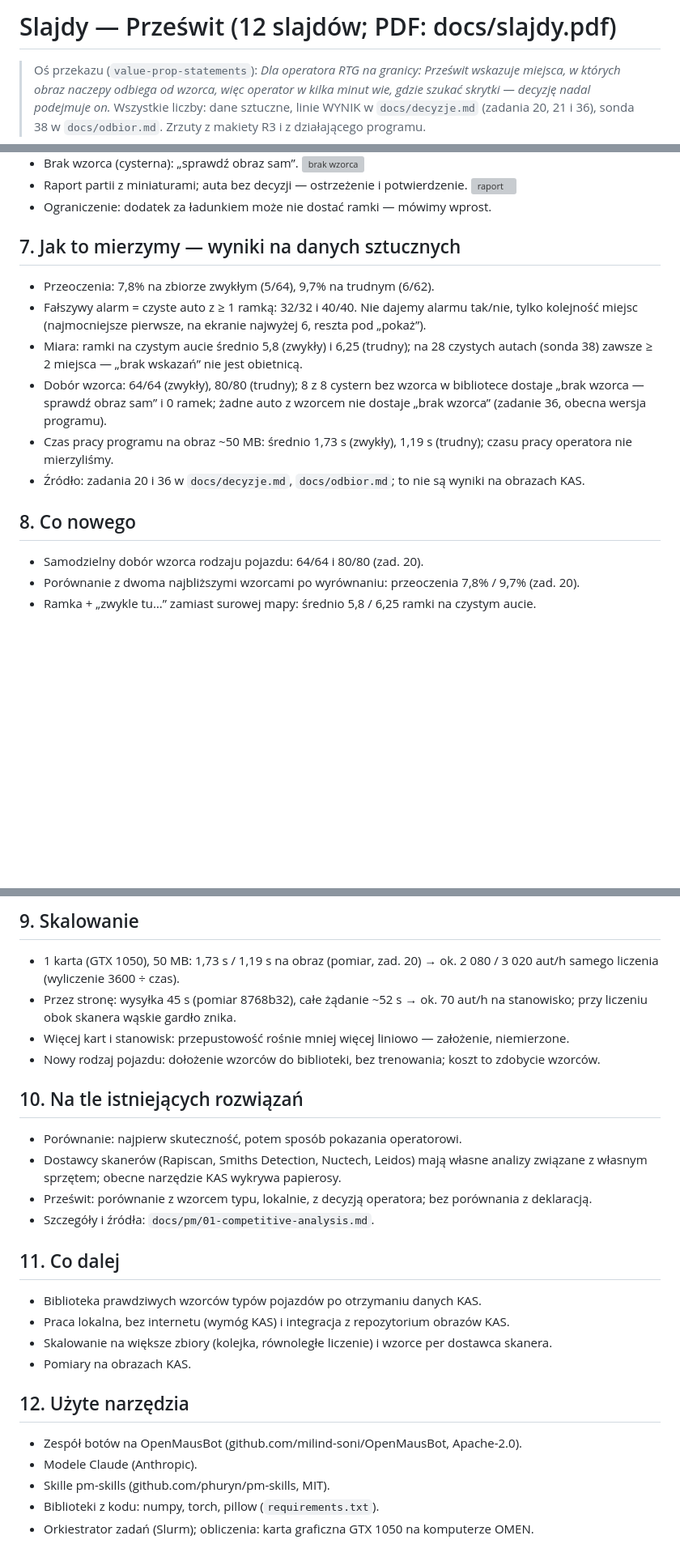
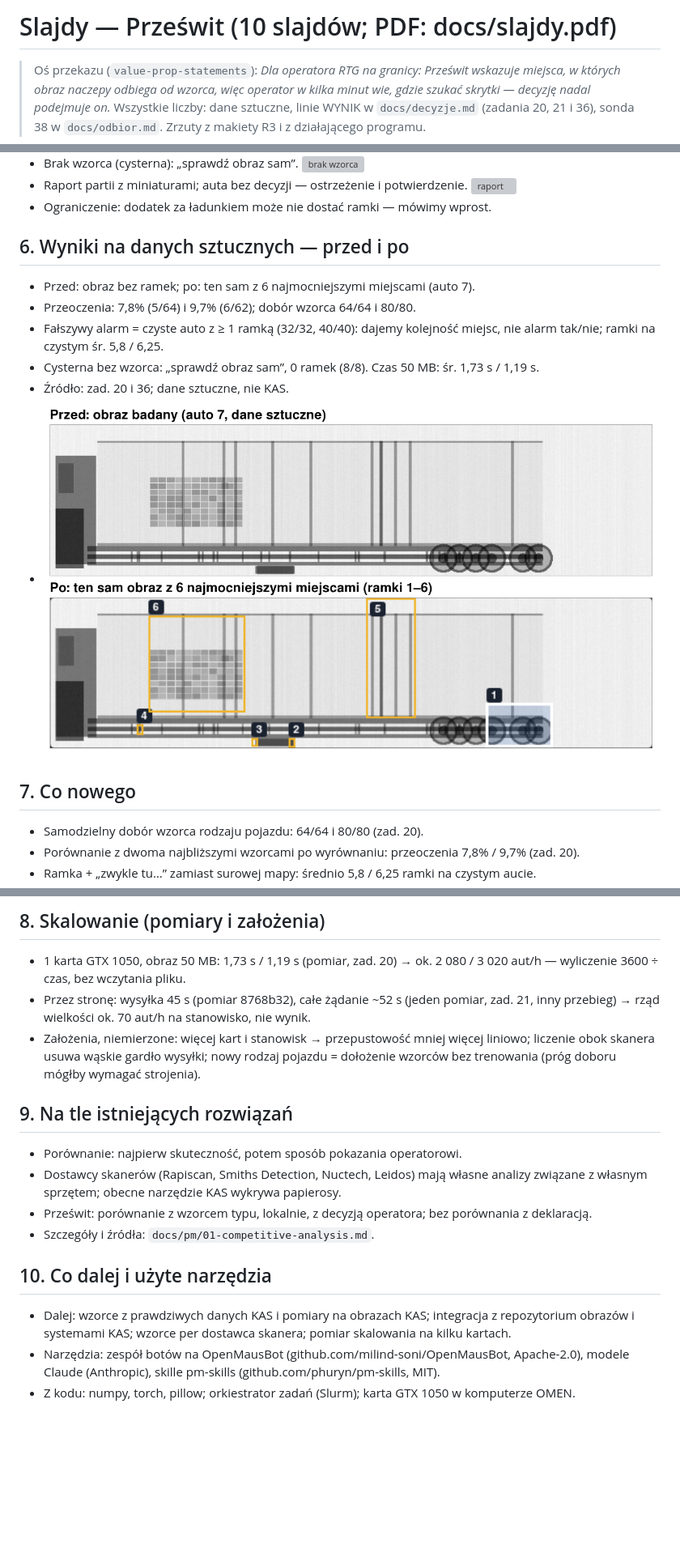
Before and after one commit to PawelPisarek/hacknation-proba17, a Markdown page: docs/slajdy-szkic.md, 3 parts joined by grey strips. Shown at 81% size. GitHub-like rendering; pictures changed too: docs/zrzuty/przed-po-auto7.png (added); blank space fills up the shorter version; grey boxes are pictures that could not be loaded.

```diff
--- a/docs/slajdy-szkic.md
+++ b/docs/slajdy-szkic.md
@@ -1,4 +1,4 @@
-# Slajdy — Prześwit (12 slajdów; PDF: docs/slajdy.pdf)
+# Slajdy — Prześwit (10 slajdów; PDF: docs/slajdy.pdf)
 
 > Oś przekazu (`value-prop-statements`): *Dla operatora RTG na granicy: Prześwit wskazuje miejsca, w których obraz naczepy odbiega od wzorca, więc operator w kilka minut wie, gdzie szukać skrytki — decyzję nadal podejmuje on.*
 > Wszystkie liczby: dane sztuczne, linie WYNIK w `docs/decyzje.md` (zadania 20, 21 i 36), sonda 38 w `docs/odbior.md`. Zrzuty z makiety R3 i z działającego programu.
@@ -44,15 +38,15 @@
 - Raport partii z miniaturami; auta bez decyzji — ostrzeżenie i potwierdzenie. ![raport](zrzuty/r3/raport.png)
 - Ograniczenie: dodatek za ładunkiem może nie dostać ramki — mówimy wprost.
 
-## 7. Jak to mierzymy — wyniki na danych sztucznych
-- Przeoczenia: 7,8% na zbiorze zwykłym (5/64), 9,7% na trudnym (6/62).
-- Fałszywy alarm = czyste auto z ≥ 1 ramką: 32/32 i 40/40. Nie dajemy alarmu tak/nie, tylko kolejność miejsc (najmocniejsze pierwsze, na ekranie najwyżej 6, reszta pod „pokaż”).
-- Miara: ramki na czystym aucie średnio 5,8 (zwykły) i 6,25 (trudny); na 28 czystych autach (sonda 38) zawsze ≥ 2 miejsca — „brak wskazań” nie jest obietnicą.
-- Dobór wzorca: 64/64 (zwykły), 80/80 (trudny); 8 z 8 cystern bez wzorca w bibliotece dostaje „brak wzorca — sprawdź obraz sam” i 0 ramek; żadne auto z wzorcem nie dostaje „brak wzorca” (zadanie 36, obecna wersja programu).
-- Czas pracy programu na obraz ~50 MB: średnio 1,73 s (zwykły), 1,19 s (trudny); czasu pracy operatora nie mierzyliśmy.
-- Źródło: zadania 20 i 36 w `docs/decyzje.md`, `docs/odbior.md`; to nie są wyniki na obrazach KAS.
+## 6. Wyniki na danych sztucznych — przed i po
+- Przed: obraz bez ramek; po: ten sam z 6 najmocniejszymi miejscami (auto 7).
+- Przeoczenia: 7,8% (5/64) i 9,7% (6/62); dobór wzorca 64/64 i 80/80.
+- Fałszywy alarm = czyste auto z ≥ 1 ramką (32/32, 40/40): dajemy kolejność miejsc, nie alarm tak/nie; ramki na czystym śr. 5,8 / 6,25.
+- Cysterna bez wzorca: „sprawdź obraz sam”, 0 ramek (8/8). Czas 50 MB: śr. 1,73 s / 1,19 s.
+- Źródło: zad. 20 i 36; dane sztuczne, nie KAS.
+- ![przed i po: obraz bez ramek i z ramkami](zrzuty/przed-po-auto7.png)
 
-## 8. Co nowego
+## 7. Co nowego
 - Samodzielny dobór wzorca rodzaju pojazdu: 64/64 i 80/80 (zad. 20).
 - Porównanie z dwoma najbliższymi wzorcami po wyrównaniu: przeoczenia 7,8% / 9,7% (zad. 20).
 - Ramka + „zwykle tu…” zamiast surowej mapy: średnio 5,8 / 6,25 ramki na czystym aucie.
@@ -63,27 +56,18 @@
 
-## 9. Skalowanie
-- 1 karta (GTX 1050), 50 MB: 1,73 s / 1,19 s na obraz (pomiar, zad. 20) → ok. 2 080 / 3 020 aut/h samego liczenia (wyliczenie 3600 ÷ czas).
-- Przez stronę: wysyłka 45 s (pomiar 8768b32), całe żądanie ~52 s → ok. 70 aut/h na stanowisko; przy liczeniu obok skanera wąskie gardło znika.
-- Więcej kart i stanowisk: przepustowość rośnie mniej więcej liniowo — założenie, niemierzone.
-- Nowy rodzaj pojazdu: dołożenie wzorców do biblioteki, bez trenowania; koszt to zdobycie wzorców.
+## 8. Skalowanie (pomiary i założenia)
+- 1 karta GTX 1050, obraz 50 MB: 1,73 s / 1,19 s (pomiar, zad. 20) → ok. 2 080 / 3 020 aut/h — wyliczenie 3600 ÷ czas, bez wczytania pliku.
+- Przez stronę: wysyłka 45 s (pomiar 8768b32), całe żądanie ~52 s (jeden pomiar, zad. 21, inny przebieg) → rząd wielkości ok. 70 aut/h na stanowisko, nie wynik.
+- Założenia, niemierzone: więcej kart i stanowisk → przepustowość mniej więcej liniowo; liczenie obok skanera usuwa wąskie gardło wysyłki; nowy rodzaj pojazdu = dołożenie wzorców bez trenowania (próg doboru mógłby wymagać strojenia).
 
-## 10. Na tle istniejących rozwiązań
+## 9. Na tle istniejących rozwiązań
 - Porównanie: najpierw skuteczność, potem sposób pokazania operatorowi.
 - Dostawcy skanerów (Rapiscan, Smiths Detection, Nuctech, Leidos) mają własne analizy związane z własnym sprzętem; obecne narzędzie KAS wykrywa papierosy.
 - Prześwit: porównanie z wzorcem typu, lokalnie, z decyzją operatora; bez porównania z deklaracją.
 - Szczegóły i źródła: `docs/pm/01-competitive-analysis.md`.
 
-## 11. Co dalej
-- Biblioteka prawdziwych wzorców typów pojazdów po otrzymaniu danych KAS.
-- Praca lokalna, bez internetu (wymóg KAS) i integracja z repozytorium obrazów KAS.
-- Skalowanie na większe zbiory (kolejka, równoległe liczenie) i wzorce per dostawca skanera.
-- Pomiary na obrazach KAS.
-
-## 12. Użyte narzędzia
-- Zespół botów na OpenMausBot (github.com/milind-soni/OpenMausBot, Apache-2.0).
-- Modele Claude (Anthropic).
-- Skille pm-skills (github.com/phuryn/pm-skills, MIT).
-- Biblioteki z kodu: numpy, torch, pillow (`requirements.txt`).
-- Orkiestrator zadań (Slurm); obliczenia: karta graficzna GTX 1050 na komputerze OMEN.
+## 10. Co dalej i użyte narzędzia
+- Dalej: wzorce z prawdziwych danych KAS i pomiary na obrazach KAS; integracja z repozytorium obrazów i systemami KAS; wzorce per dostawca skanera; pomiar skalowania na kilku kartach.
+- Narzędzia: zespół botów na OpenMausBot (github.com/milind-soni/OpenMausBot, Apache-2.0), modele Claude (Anthropic), skille pm-skills (github.com/phuryn/pm-skills, MIT).
+- Z kodu: numpy, torch, pillow; orkiestrator zadań (Slurm); karta GTX 1050 w komputerze OMEN.
 
 <!-- skill: value-prop-statements -->
```
Also changed, not shown: other parts of docs/slajdy-szkic.md (+8 -15 lines), README.md (+7 -7 lines), 2 other files.
